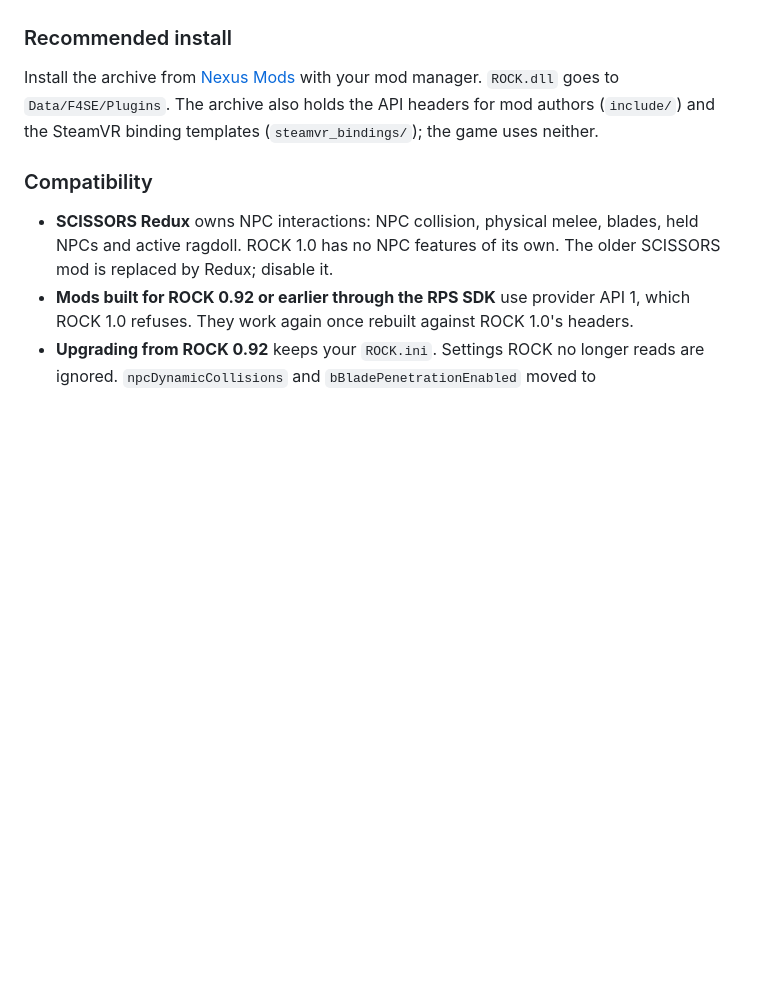
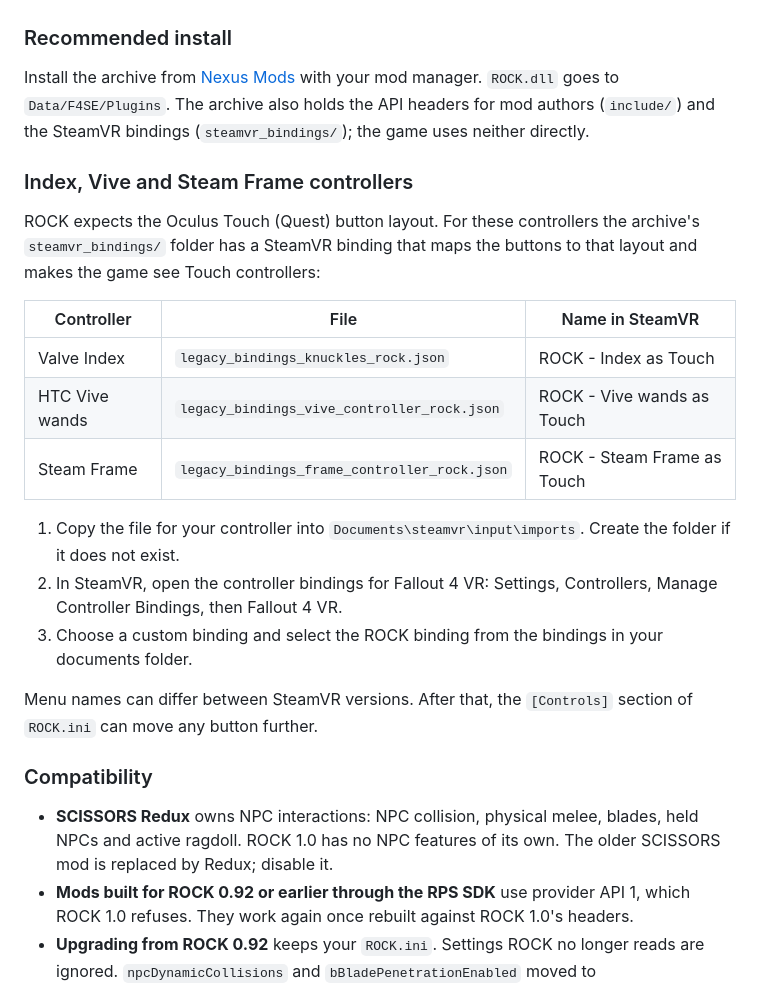
Before and after one commit to brunocatani/ROCK, a Markdown page: README.md, the part around the change. GitHub-like rendering; blank space fills up the shorter version.

Commit message:
docs/readme: add SteamVR binding install steps

```diff
--- a/README.md
+++ b/README.md
@@ -52,7 +52,23 @@ ROCK is the base of the RPS suite: [SCISSORS Redux](https://github.com/brunocata
 
 ### Recommended install
 
-Install the archive from [Nexus Mods](https://www.nexusmods.com/fallout4/mods/108881) with your mod manager. `ROCK.dll` goes to `Data/F4SE/Plugins`. The archive also holds the API headers for mod authors (`include/`) and the SteamVR binding templates (`steamvr_bindings/`); the game uses neither.
+Install the archive from [Nexus Mods](https://www.nexusmods.com/fallout4/mods/108881) with your mod manager. `ROCK.dll` goes to `Data/F4SE/Plugins`. The archive also holds the API headers for mod authors (`include/`) and the SteamVR bindings (`steamvr_bindings/`); the game uses neither directly.
+
+### Index, Vive and Steam Frame controllers
+
+ROCK expects the Oculus Touch (Quest) button layout. For these controllers the archive's `steamvr_bindings/` folder has a SteamVR binding that maps the buttons to that layout and makes the game see Touch controllers:
+
+| Controller | File | Name in SteamVR |
+| --- | --- | --- |
+| Valve Index | `legacy_bindings_knuckles_rock.json` | ROCK - Index as Touch |
+| HTC Vive wands | `legacy_bindings_vive_controller_rock.json` | ROCK - Vive wands as Touch |
+| Steam Frame | `legacy_bindings_frame_controller_rock.json` | ROCK - Steam Frame as Touch |
+
+1. Copy the file for your controller into `Documents\steamvr\input\imports`. Create the folder if it does not exist.
+2. In SteamVR, open the controller bindings for Fallout 4 VR: Settings, Controllers, Manage Controller Bindings, then Fallout 4 VR.
+3. Choose a custom binding and select the ROCK binding from the bindings in your documents folder.
+
+Menu names can differ between SteamVR versions. After that, the `[Controls]` section of `ROCK.ini` can move any button further.
 
 ### Compatibility
 
```
